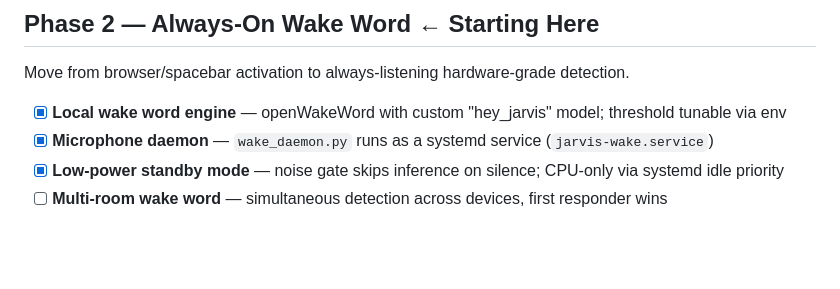
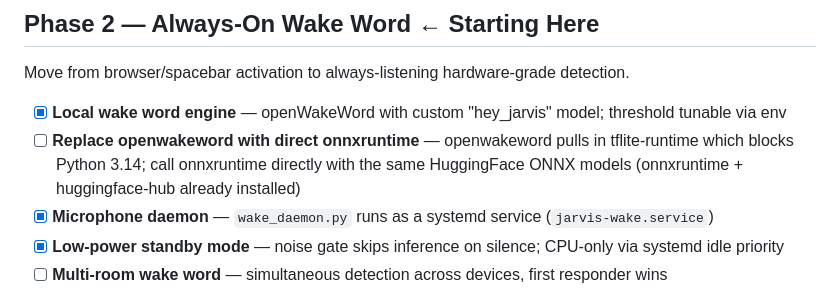
Before and after one commit to gavvahar/Jarvis, a Markdown page: ROADMAP.md, the part around the change. Drawn GitHub-style; blank space fills up the shorter version.

Commit message:
feat: add task to replace openwakeword with direct onnxruntime for improved compatibility

```diff
--- a/ROADMAP.md
+++ b/ROADMAP.md
@@ -37,6 +37,7 @@ Get Jarvis to feature parity with Siri/Google Assistant/Alexa on core everyday t
 Move from browser/spacebar activation to always-listening hardware-grade detection.
 
 - [x] **Local wake word engine** — openWakeWord with custom "hey_jarvis" model; threshold tunable via env
+- [ ] **Replace openwakeword with direct onnxruntime** — openwakeword pulls in tflite-runtime which blocks Python 3.14; call onnxruntime directly with the same HuggingFace ONNX models (onnxruntime + huggingface-hub already installed)
 - [x] **Microphone daemon** — `wake_daemon.py` runs as a systemd service (`jarvis-wake.service`)
 - [x] **Low-power standby mode** — noise gate skips inference on silence; CPU-only via systemd idle priority
 - [ ] **Multi-room wake word** — simultaneous detection across devices, first responder wins
```
